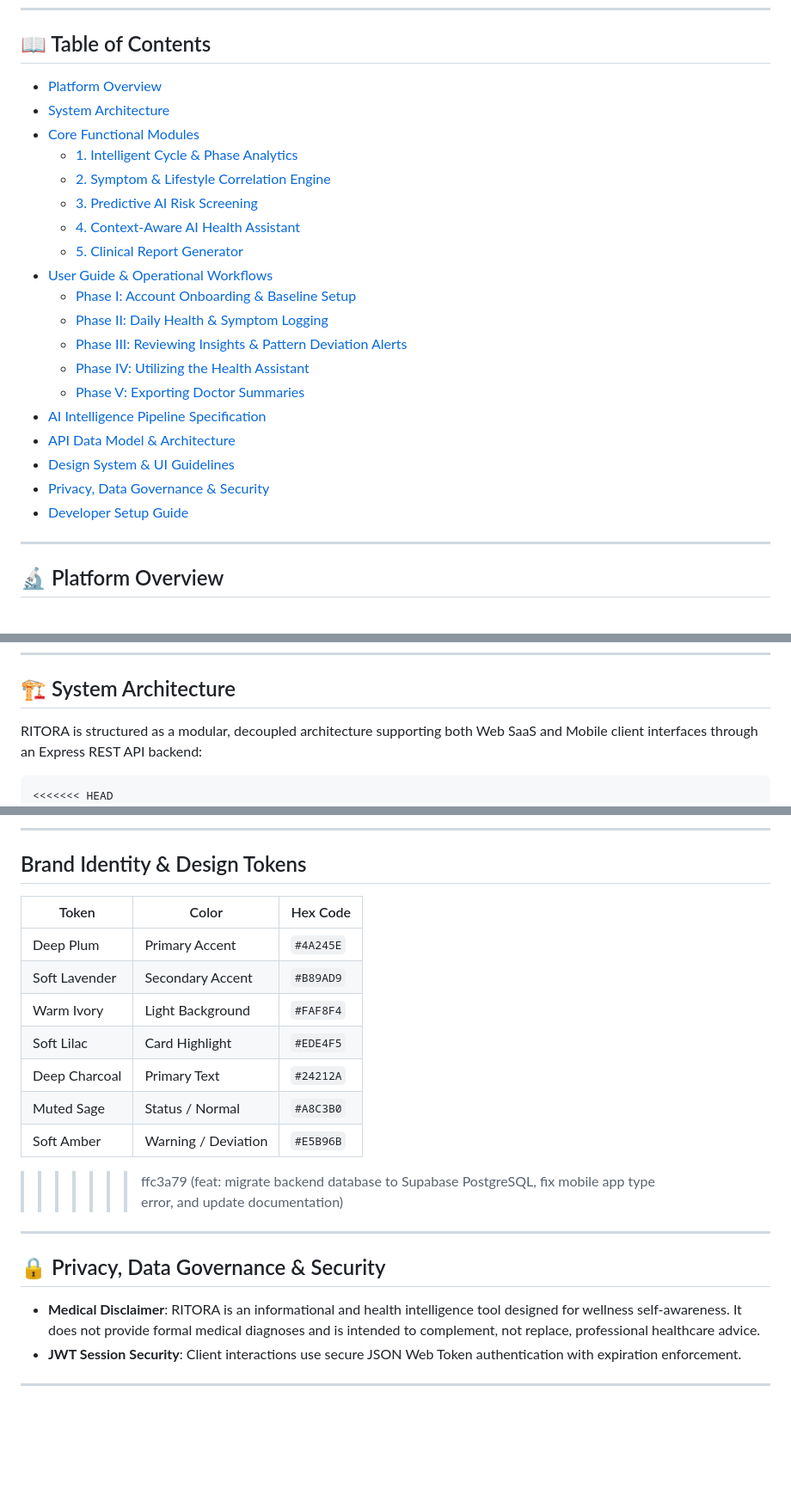
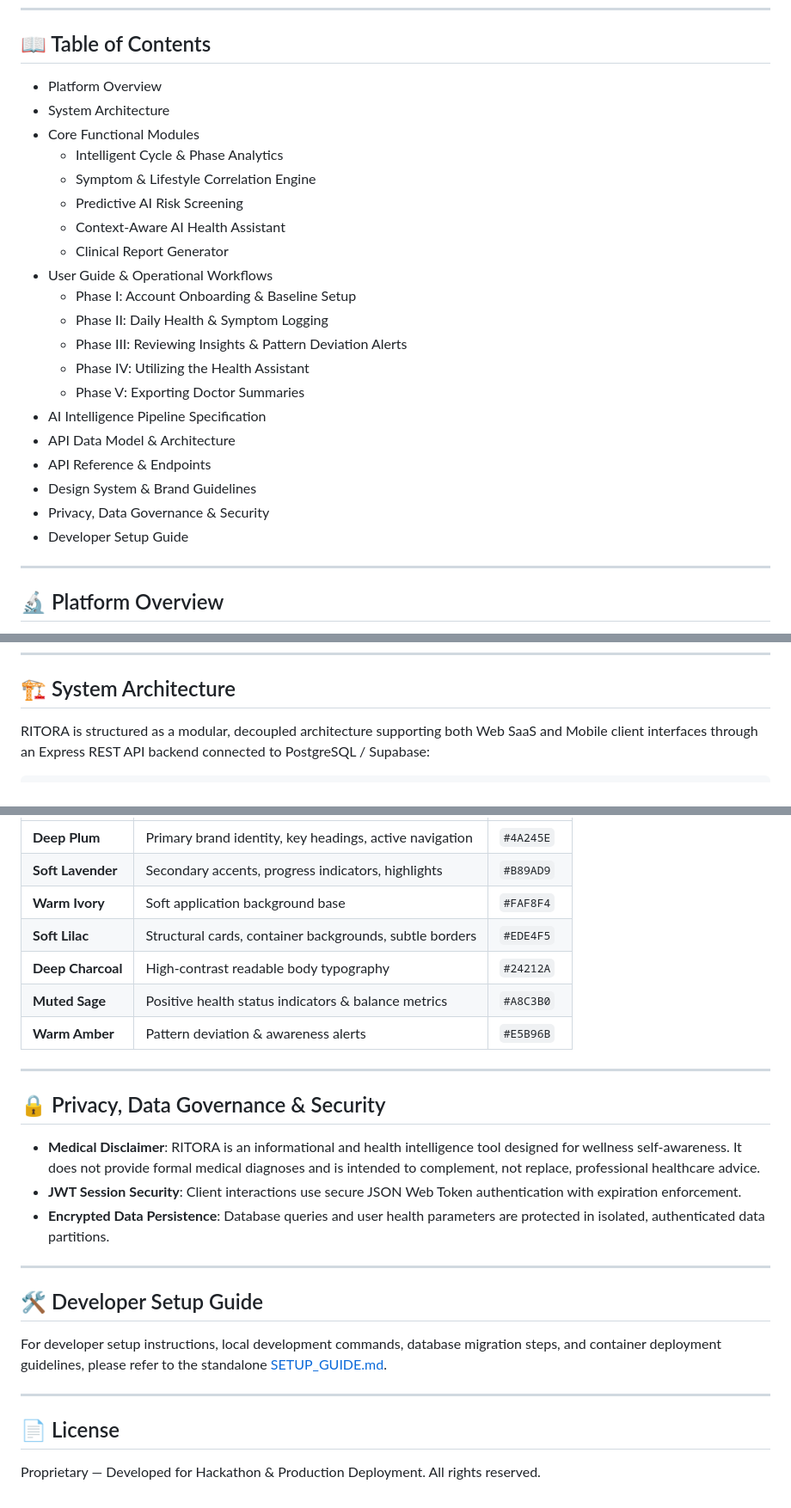
Before and after one commit to sathish1509/RITORA, a Markdown page: README.md, 3 parts joined by grey strips. Shown at 86% size. GitHub-like rendering; blank space fills up the shorter version.

````diff
--- a/README.md
+++ b/README.md
@@ -19,26 +19,26 @@
 
 ## 📖 Table of Contents
 
-- [Platform Overview](#-platform-overview)
-- [System Architecture](#-system-architecture)
-- [Core Functional Modules](#-core-functional-modules)
-  - [1. Intelligent Cycle & Phase Analytics](#1-intelligent-cycle--phase-analytics)
-  - [2. Symptom & Lifestyle Correlation Engine](#2-symptom--lifestyle-correlation-engine)
-  - [3. Predictive AI Risk Screening](#3-predictive-ai-risk-screening)
-  - [4. Context-Aware AI Health Assistant](#4-context-aware-ai-health-assistant)
-  - [5. Clinical Report Generator](#5-clinical-report-generator)
-- [User Guide & Operational Workflows](#-user-guide--operational-workflows)
-  - [Phase I: Account Onboarding & Baseline Setup](#phase-i-account-onboarding--baseline-setup)
-  - [Phase II: Daily Health & Symptom Logging](#phase-ii-daily-health--symptom-logging)
-  - [Phase III: Reviewing Insights & Pattern Deviation Alerts](#phase-iii-reviewing-insights--pattern-deviation-alerts)
-  - [Phase IV: Utilizing the Health Assistant](#phase-iv-utilizing-the-health-assistant)
-  - [Phase V: Exporting Doctor Summaries](#phase-v-exporting-doctor-summaries)
-- [AI Intelligence Pipeline Specification](#-ai-intelligence-pipeline-specification)
-- [API Data Model & Architecture](#-api-data-model--architecture)
-- [Design System & UI Guidelines](#-design-system--ui-guidelines)
-- [Privacy, Data Governance & Security](#-privacy-data-governance--security)
-- [Developer Setup Guide](file:///f:/RITORA/SETUP_GUIDE.md)
-
+- Platform Overview
+- System Architecture
+- Core Functional Modules
+  - Intelligent Cycle & Phase Analytics
+  - Symptom & Lifestyle Correlation Engine
+  - Predictive AI Risk Screening
+  - Context-Aware AI Health Assistant
+  - Clinical Report Generator
+- User Guide & Operational Workflows
+  - Phase I: Account Onboarding & Baseline Setup
+  - Phase II: Daily Health & Symptom Logging
+  - Phase III: Reviewing Insights & Pattern Deviation Alerts
+  - Phase IV: Utilizing the Health Assistant
+  - Phase V: Exporting Doctor Summaries
+- AI Intelligence Pipeline Specification
+- API Data Model & Architecture
+- API Reference & Endpoints
+- Design System & Brand Guidelines
+- Privacy, Data Governance & Security
+- Developer Setup Guide
 
 ---
 
@@ -56,10 +56,9 @@ Traditional tracking applications only display calendar dates and average length
 
 ## 🏗️ System Architecture
 
-RITORA is structured as a modular, decoupled architecture supporting both Web SaaS and Mobile client interfaces through an Express REST API backend:
+RITORA is structured as a modular, decoupled architecture supporting both Web SaaS and Mobile client interfaces through an Express REST API backend connected to PostgreSQL / Supabase:
 
 ```
-<<<<<<< HEAD
 ┌──────────────────────────────────┐        ┌──────────────────────────────────┐
 │        RITORA Web SaaS           │        │       RITORA Mobile App          │
 │   (React + Vite + Tailwind)      │        │    (React Native + Expo)         │
@@ -326,17 +204,10 @@ RITORA detects Sarah's cycle deviation (+6 days) alongside reported symptoms (he
----
-
-## Brand Identity & Design Tokens
-
-| Token | Color | Hex Code |
-|---|---|---|
-| Deep Plum | Primary Accent | `#4A245E` |
-| Soft Lavender | Secondary Accent | `#B89AD9` |
-| Warm Ivory | Light Background | `#FAF8F4` |
-| Soft Lilac | Card Highlight | `#EDE4F5` |
-| Deep Charcoal | Primary Text | `#24212A` |
-| Muted Sage | Status / Normal | `#A8C3B0` |
-| Soft Amber | Warning / Deviation | `#E5B96B` |
->>>>>>> ffc3a79 (feat: migrate backend database to Supabase PostgreSQL, fix mobile app type error, and update documentation)
+| **Deep Plum** | Primary brand identity, key headings, active navigation | `#4A245E` |
+| **Soft Lavender** | Secondary accents, progress indicators, highlights | `#B89AD9` |
+| **Warm Ivory** | Soft application background base | `#FAF8F4` |
+| **Soft Lilac** | Structural cards, container backgrounds, subtle borders | `#EDE4F5` |
+| **Deep Charcoal** | High-contrast readable body typography | `#24212A` |
+| **Muted Sage** | Positive health status indicators & balance metrics | `#A8C3B0` |
+| **Warm Amber** | Pattern deviation & awareness alerts | `#E5B96B` |
 
 ---
 
@@ -344,5 +215,16 @@ RITORA detects Sarah's cycle deviation (+6 days) alongside reported symptoms (he
 
 - **Medical Disclaimer**: RITORA is an informational and health intelligence tool designed for wellness self-awareness. It does not provide formal medical diagnoses and is intended to complement, not replace, professional healthcare advice.
 - **JWT Session Security**: Client interactions use secure JSON Web Token authentication with expiration enforcement.
+- **Encrypted Data Persistence**: Database queries and user health parameters are protected in isolated, authenticated data partitions.
 
 ---
+
+## 🛠️ Developer Setup Guide
+
+For developer setup instructions, local development commands, database migration steps, and container deployment guidelines, please refer to the standalone [SETUP_GUIDE.md](SETUP_GUIDE.md).
+
+---
+
+## 📄 License
+
+Proprietary — Developed for Hackathon & Production Deployment. All rights reserved.
````
Also changed, not shown: other parts of README.md (+23 -144 lines).
